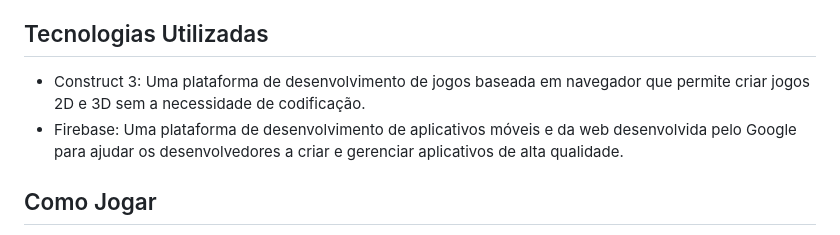
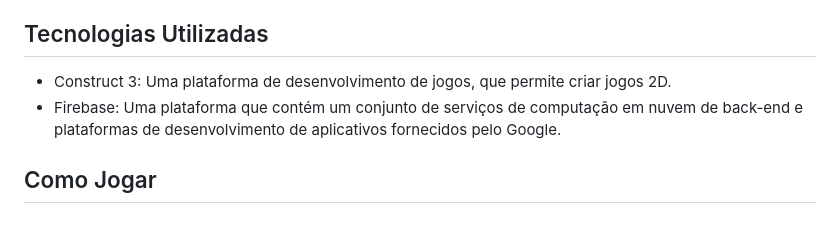
Before and after one commit to gi-cardoso/gi-cardoso-jogo-construct-BEEn-Moving, a Markdown page: README.md, the part around the change. Rendered like a GitHub page.

```diff
--- a/README.md
+++ b/README.md
@@ -15,8 +15,8 @@ Na tela de “GAME OVER”, você pode inserir o seu nome na caixa de entrada ex
 - Sistema de vida: Se a abelha colidir com uma nuvem de chuva perde 1(uma) de suas 3(três) vidas, assim, até zerar seus “corações”, dessa forma, a abelha morre e você tem acesso a tela de “GAME OVER”, isso também ocorre se você tocar/cair no chão ou ultrapassar a parte superior da tela.
 
 ## Tecnologias Utilizadas
-- Construct 3: Uma plataforma de desenvolvimento de jogos baseada em navegador que permite criar jogos 2D e 3D sem a necessidade de codificação.
-- Firebase: Uma plataforma de desenvolvimento de aplicativos móveis e da web desenvolvida pelo Google para ajudar os desenvolvedores a criar e gerenciar aplicativos de alta qualidade.
+- Construct 3: Uma plataforma de desenvolvimento de jogos, que permite criar jogos 2D.
+- Firebase: Uma plataforma que contém um conjunto de serviços de computação em nuvem de back-end e plataformas de desenvolvimento de aplicativos fornecidos pelo Google.
 
 ## Como Jogar
 1. Acesse o jogo em https://gi-cardoso.github.io/jogo-construct-BEEn-Moving/
```
